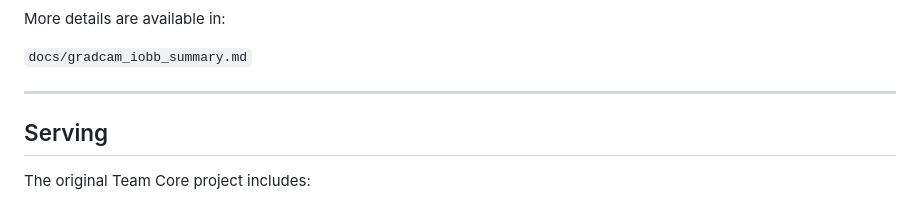
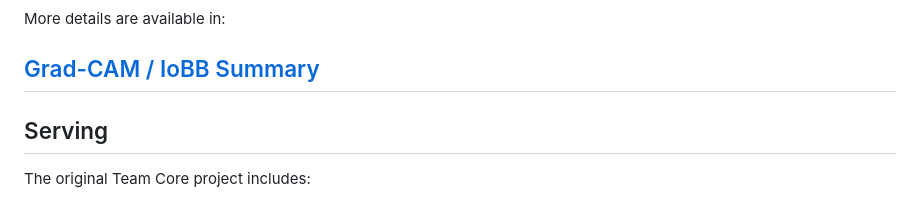
Before and after one commit to l136758/explainable-multilabel-chest-xray, a Markdown page: README.md, the part around the change. Rendered like a GitHub page.

Commit message:
Update link format for Grad-CAM / IoBB Summary

```diff
--- a/README.md
+++ b/README.md
@@ -194,8 +194,7 @@ Representative examples:
 
 More details are available in:
 
-`docs/gradcam_iobb_summary.md`
-
+[Grad-CAM / IoBB Summary](docs/gradcam_iobb_summary.md)
 ---
 
 ## Serving
```
